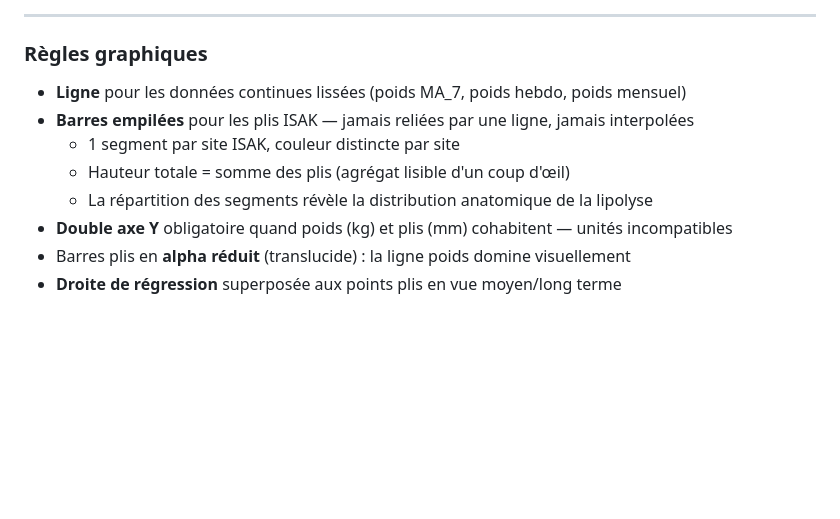
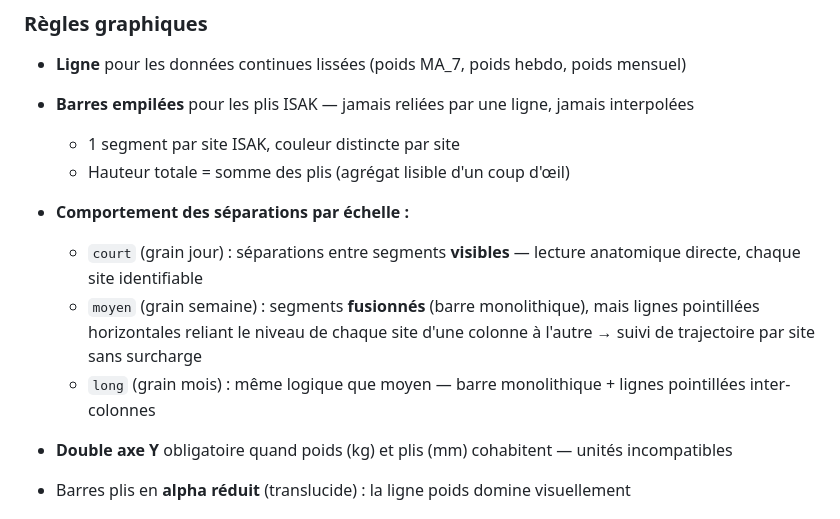
Before and after one commit to waaprojets-creator/awan-app, a Markdown page: docs/v4-todo.md, the part around the change. GitHub-like rendering; blank space fills up the shorter version.

Commit message:
docs(v4): W1 règle séparations barres plis par échelle
Court: séparations visibles (lecture anatomique directe).
Moyen/Long: barre monolithique + lignes pointillées inter-colonnes
pour suivre la trajectoire de chaque site sans surcharge visuelle.

https://claude.ai/code/session_01YGE9RCATRLmnBHDckvhodT

```diff
--- a/docs/v4-todo.md
+++ b/docs/v4-todo.md
@@ -71,7 +71,12 @@ La transition entre échelles **recompute le grain** — ce n'est pas un zoom, c
 - **Barres empilées** pour les plis ISAK — jamais reliées par une ligne, jamais interpolées
   - 1 segment par site ISAK, couleur distincte par site
   - Hauteur totale = somme des plis (agrégat lisible d'un coup d'œil)
-  - La répartition des segments révèle la distribution anatomique de la lipolyse
+
+- **Comportement des séparations par échelle :**
+  - `court` (grain jour) : séparations entre segments **visibles** — lecture anatomique directe, chaque site identifiable
+  - `moyen` (grain semaine) : segments **fusionnés** (barre monolithique), mais lignes pointillées horizontales reliant le niveau de chaque site d'une colonne à l'autre → suivi de trajectoire par site sans surcharge
+  - `long` (grain mois) : même logique que moyen — barre monolithique + lignes pointillées inter-colonnes
+
 - **Double axe Y** obligatoire quand poids (kg) et plis (mm) cohabitent — unités incompatibles
 - Barres plis en **alpha réduit** (translucide) : la ligne poids domine visuellement
 - **Droite de régression** superposée aux points plis en vue moyen/long terme
```
